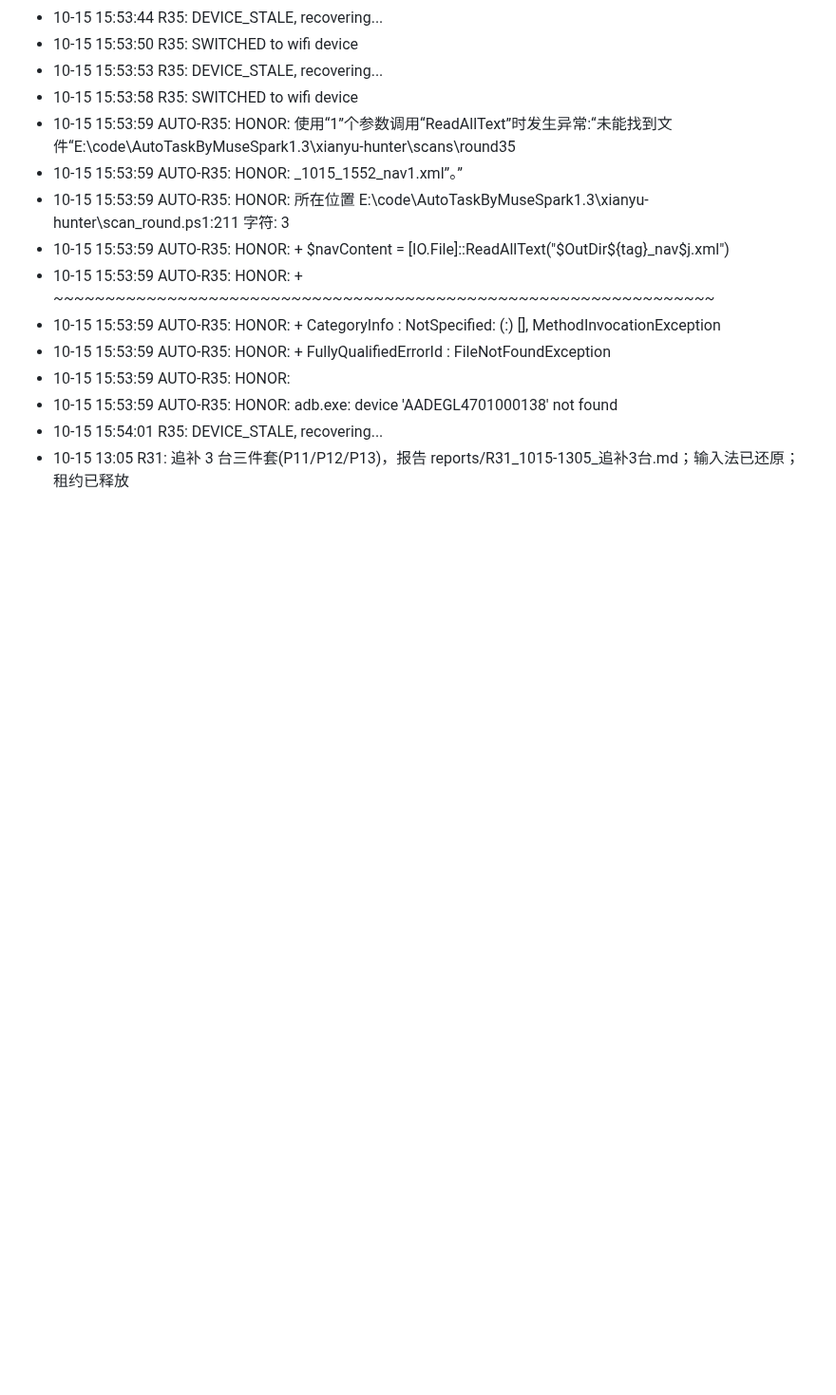
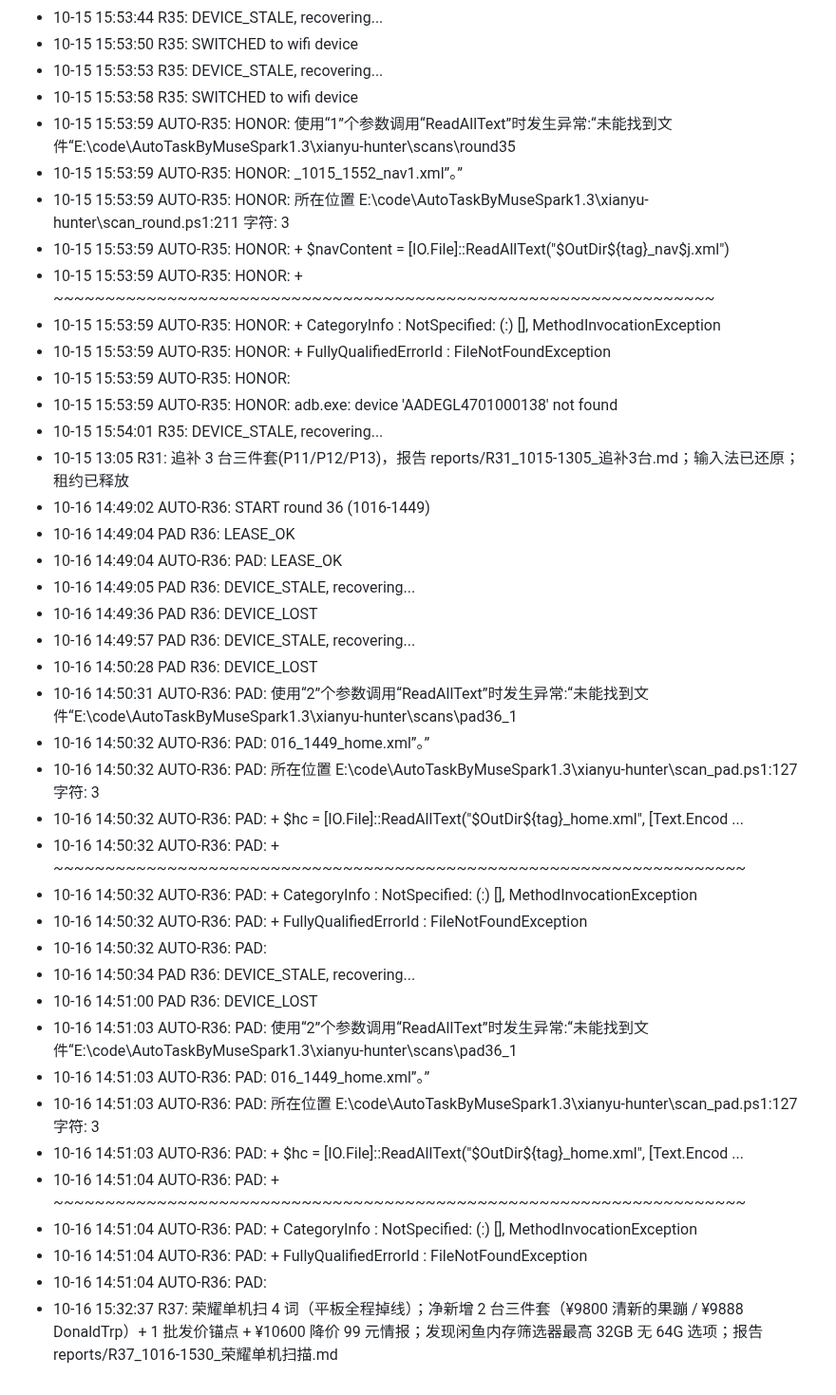
Before and after one commit to xucunyang/AutoTaskV2, a Markdown page: xianyu-hunter/scan-log.md, the part around the change. Shown at 95% size. Rendered like a GitHub page; blank space fills up the shorter version.

Commit message:
R37: 荣耀单机扫描 2 台三件套 + 批发价锚点 + 降价情报（10-16 15:30）

```diff
--- a/xianyu-hunter/scan-log.md
+++ b/xianyu-hunter/scan-log.md
@@ -658,3 +658,29 @@
 - 10-15 15:53:59 AUTO-R35: HONOR: adb.exe: device 'AADEGL4701000138' not found
 - 10-15 15:54:01 R35: DEVICE_STALE, recovering...
 - 10-15 13:05 R31: 追补 3 台三件套(P11/P12/P13)，报告 reports/R31_1015-1305_追补3台.md；输入法已还原；租约已释放
+- 10-16 14:49:02 AUTO-R36: START round 36 (1016-1449)
+- 10-16 14:49:04 PAD R36: LEASE_OK
+- 10-16 14:49:04 AUTO-R36: PAD: LEASE_OK
+- 10-16 14:49:05 PAD R36: DEVICE_STALE, recovering...
+- 10-16 14:49:36 PAD R36: DEVICE_LOST
+- 10-16 14:49:57 PAD R36: DEVICE_STALE, recovering...
+- 10-16 14:50:28 PAD R36: DEVICE_LOST
+- 10-16 14:50:31 AUTO-R36: PAD: 使用“2”个参数调用“ReadAllText”时发生异常:“未能找到文件“E:\code\AutoTaskByMuseSpark1.3\xianyu-hunter\scans\pad36_1
+- 10-16 14:50:32 AUTO-R36: PAD: 016_1449_home.xml”。”
+- 10-16 14:50:32 AUTO-R36: PAD: 所在位置 E:\code\AutoTaskByMuseSpark1.3\xianyu-hunter\scan_pad.ps1:127 字符: 3
+- 10-16 14:50:32 AUTO-R36: PAD: +   $hc = [IO.File]::ReadAllText("$OutDir\${tag}_home.xml", [Text.Encod ...
+- 10-16 14:50:32 AUTO-R36: PAD: +   ~~~~~~~~~~~~~~~~~~~~~~~~~~~~~~~~~~~~~~~~~~~~~~~~~~~~~~~~~~~~~~~~~~~
+- 10-16 14:50:32 AUTO-R36: PAD:     + CategoryInfo          : NotSpecified: (:) [], MethodInvocationException
+- 10-16 14:50:32 AUTO-R36: PAD:     + FullyQualifiedErrorId : FileNotFoundException
+- 10-16 14:50:32 AUTO-R36: PAD:
+- 10-16 14:50:34 PAD R36: DEVICE_STALE, recovering...
+- 10-16 14:51:00 PAD R36: DEVICE_LOST
+- 10-16 14:51:03 AUTO-R36: PAD: 使用“2”个参数调用“ReadAllText”时发生异常:“未能找到文件“E:\code\AutoTaskByMuseSpark1.3\xianyu-hunter\scans\pad36_1
+- 10-16 14:51:03 AUTO-R36: PAD: 016_1449_home.xml”。”
+- 10-16 14:51:03 AUTO-R36: PAD: 所在位置 E:\code\AutoTaskByMuseSpark1.3\xianyu-hunter\scan_pad.ps1:127 字符: 3
+- 10-16 14:51:03 AUTO-R36: PAD: +   $hc = [IO.File]::ReadAllText("$OutDir\${tag}_home.xml", [Text.Encod ...
+- 10-16 14:51:04 AUTO-R36: PAD: +   ~~~~~~~~~~~~~~~~~~~~~~~~~~~~~~~~~~~~~~~~~~~~~~~~~~~~~~~~~~~~~~~~~~~
+- 10-16 14:51:04 AUTO-R36: PAD:     + CategoryInfo          : NotSpecified: (:) [], MethodInvocationException
+- 10-16 14:51:04 AUTO-R36: PAD:     + FullyQualifiedErrorId : FileNotFoundException
+- 10-16 14:51:04 AUTO-R36: PAD:
+- 10-16 15:32:37 R37: 荣耀单机扫 4 词（平板全程掉线）；净新增 2 台三件套（¥9800 清新的果蹦 / ¥9888 DonaldTrp）+ 1 批发价锚点 + ¥10600 降价 99 元情报；发现闲鱼内存筛选器最高 32GB 无 64G 选项；报告 reports/R37_1016-1530_荣耀单机扫描.md
```
